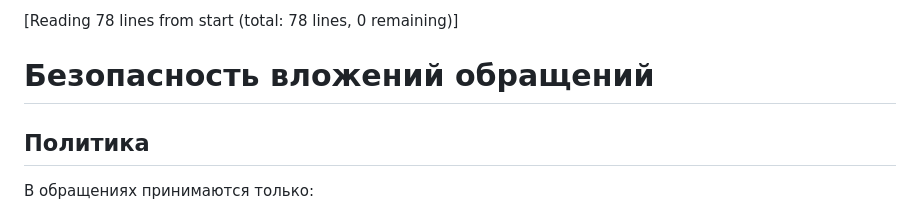
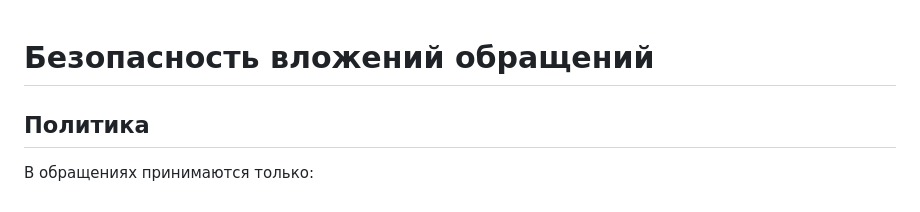
Before and after one commit to Zursulus/trud-1, a Markdown page: docs/APPEAL-SECURITY.md, the part around the change. GitHub-like rendering.

Commit message:
#80 clean retrieval marker: docs/APPEAL-SECURITY.md

```diff
--- a/docs/APPEAL-SECURITY.md
+++ b/docs/APPEAL-SECURITY.md
@@ -1,4 +1,3 @@
-[Reading 78 lines from start (total: 78 lines, 0 remaining)]
 
 # Безопасность вложений обращений
 
```
